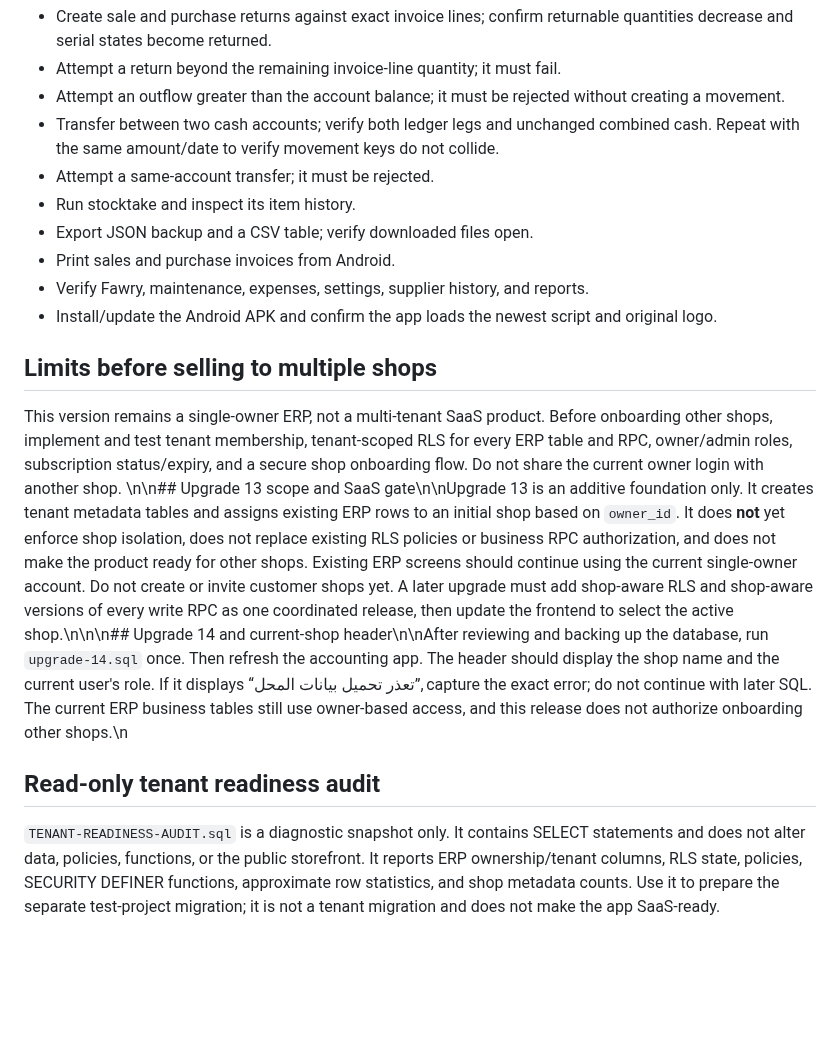
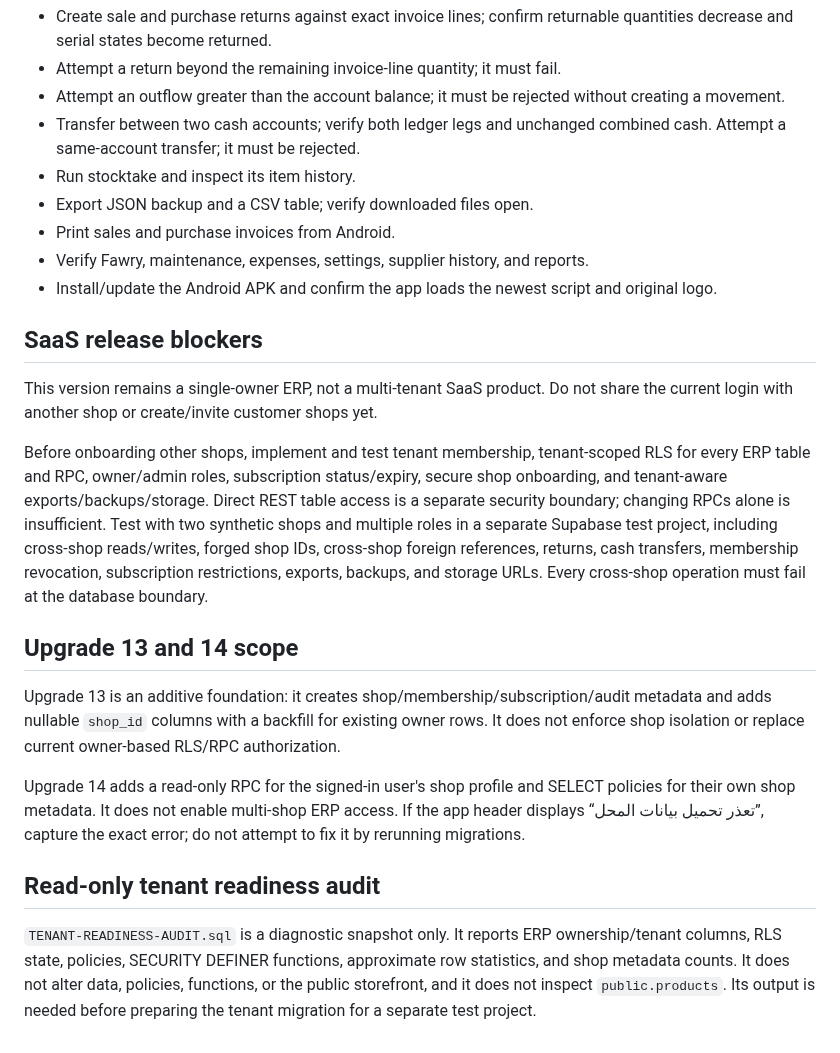
Before and after one commit to ALGABAS26/al-gabas-phone, a Markdown page: accounting/DEPLOYMENT-AND-TEST.md, the part around one of its changes. GitHub-like rendering; blank space fills up the shorter version.

```diff
--- a/accounting/DEPLOYMENT-AND-TEST.md
+++ b/accounting/DEPLOYMENT-AND-TEST.md
@@ -37,18 +25,22 @@ The owner has reported the migrations above as applied. Use disposable products
 - Create sale and purchase returns against exact invoice lines; confirm returnable quantities decrease and serial states become returned.
 - Attempt a return beyond the remaining invoice-line quantity; it must fail.
 - Attempt an outflow greater than the account balance; it must be rejected without creating a movement.
-- Transfer between two cash accounts; verify both ledger legs and unchanged combined cash. Repeat with the same amount/date to verify movement keys do not collide.
-- Attempt a same-account transfer; it must be rejected.
+- Transfer between two cash accounts; verify both ledger legs and unchanged combined cash. Attempt a same-account transfer; it must be rejected.
 - Run stocktake and inspect its item history.
 - Export JSON backup and a CSV table; verify downloaded files open.
 - Print sales and purchase invoices from Android.
 - Verify Fawry, maintenance, expenses, settings, supplier history, and reports.
 - Install/update the Android APK and confirm the app loads the newest script and original logo.
 
-## Limits before selling to multiple shops
-This version remains a single-owner ERP, not a multi-tenant SaaS product. Before onboarding other shops, implement and test tenant membership, tenant-scoped RLS for every ERP table and RPC, owner/admin roles, subscription status/expiry, and a secure shop onboarding flow. Do not share the current owner login with another shop.
-\n\n## Upgrade 13 scope and SaaS gate\n\nUpgrade 13 is an additive foundation only. It creates tenant metadata tables and assigns existing ERP rows to an initial shop based on `owner_id`. It does **not** yet enforce shop isolation, does not replace existing RLS policies or business RPC authorization, and does not make the product ready for other shops. Existing ERP screens should continue using the current single-owner account. Do not create or invite customer shops yet. A later upgrade must add shop-aware RLS and shop-aware versions of every write RPC as one coordinated release, then update the frontend to select the active shop.\n\n\n## Upgrade 14 and current-shop header\n\nAfter reviewing and backing up the database, run `upgrade-14.sql` once. Then refresh the accounting app. The header should display the shop name and the current user's role. If it displays “تعذر تحميل بيانات المحل”, capture the exact error; do not continue with later SQL. The current ERP business tables still use owner-based access, and this release does not authorize onboarding other shops.\n
+## SaaS release blockers
+This version remains a single-owner ERP, not a multi-tenant SaaS product. Do not share the current login with another shop or create/invite customer shops yet.
+
+Before onboarding other shops, implement and test tenant membership, tenant-scoped RLS for every ERP table and RPC, owner/admin roles, subscription status/expiry, secure shop onboarding, and tenant-aware exports/backups/storage. Direct REST table access is a separate security boundary; changing RPCs alone is insufficient. Test with two synthetic shops and multiple roles in a separate Supabase test project, including cross-shop reads/writes, forged shop IDs, cross-shop foreign references, returns, cash transfers, membership revocation, subscription restrictions, exports, backups, and storage URLs. Every cross-shop operation must fail at the database boundary.
+
+## Upgrade 13 and 14 scope
+Upgrade 13 is an additive foundation: it creates shop/membership/subscription/audit metadata and adds nullable `shop_id` columns with a backfill for existing owner rows. It does not enforce shop isolation or replace current owner-based RLS/RPC authorization.
+
+Upgrade 14 adds a read-only RPC for the signed-in user's shop profile and SELECT policies for their own shop metadata. It does not enable multi-shop ERP access. If the app header displays “تعذر تحميل بيانات المحل”, capture the exact error; do not attempt to fix it by rerunning migrations.
 
 ## Read-only tenant readiness audit
-
-`TENANT-READINESS-AUDIT.sql` is a diagnostic snapshot only. It contains SELECT statements and does not alter data, policies, functions, or the public storefront. It reports ERP ownership/tenant columns, RLS state, policies, SECURITY DEFINER functions, approximate row statistics, and shop metadata counts. Use it to prepare the separate test-project migration; it is not a tenant migration and does not make the app SaaS-ready.
+`TENANT-READINESS-AUDIT.sql` is a diagnostic snapshot only. It reports ERP ownership/tenant columns, RLS state, policies, SECURITY DEFINER functions, approximate row statistics, and shop metadata counts. It does not alter data, policies, functions, or the public storefront, and it does not inspect `public.products`. Its output is needed before preparing the tenant migration for a separate test project.
```
Also changed, not shown: other parts of accounting/DEPLOYMENT-AND-TEST.md (+11 -23 lines).
